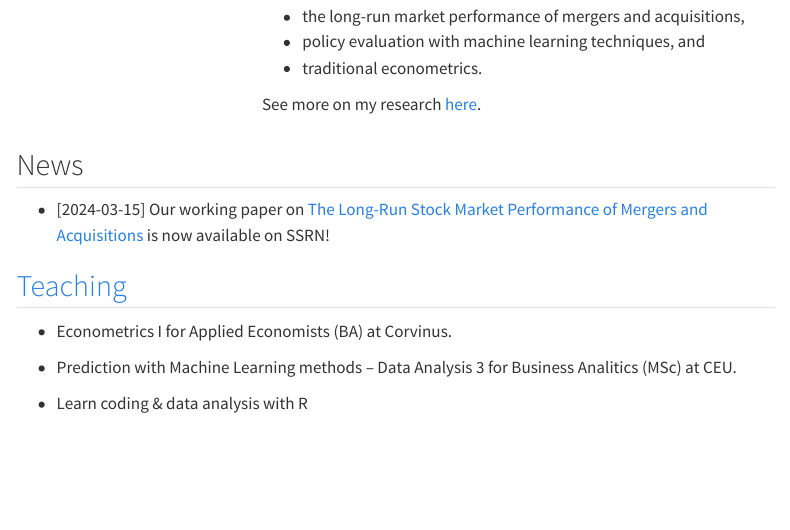
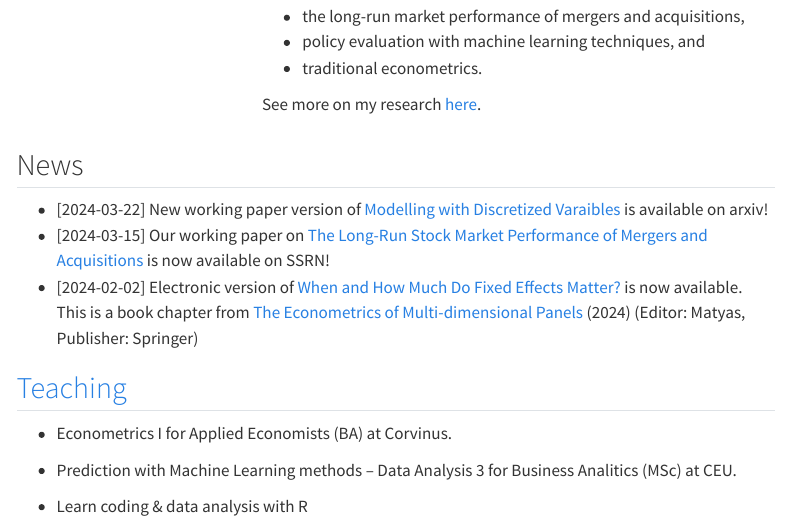
Before and after one commit to regulyagoston/regulyagoston.github.io, a Quarto document (index.qmd): the page in a window 1100 px wide, from 330 px down. Rendered offline with R 4.5, knitr and Pandoc in place of Quarto, with nearby package versions; menus at the side of the page are left out.

Commit message:
add news

```diff
--- a/index.qmd
+++ b/index.qmd
@@ -29,11 +29,10 @@ See more on my research [here](./papers.html).
 
 ## News
 
-<!--
-- [2024-03-22] New working paper version of [Modelling with Discretized Varaibles]() is available on arxiv!
--->
+- [2024-03-22] New working paper version of [Modelling with Discretized Varaibles](https://arxiv.org/abs/2403.15220) is available on arxiv!
 - [2024-03-15] Our working paper on [The Long-Run Stock Market Performance of Mergers and Acquisitions](https://papers.ssrn.com/sol3/papers.cfm?abstract_id=4742401#paper-references-widget) is now available on SSRN!
-
+- [2024-02-02] Electronic version of [
+When and How Much Do Fixed Effects Matter?](https://link.springer.com/chapter/10.1007/978-3-031-49849-7_2) is now available. This is a book chapter from [The Econometrics of Multi-dimensional Panels](https://link.springer.com/book/10.1007/978-3-031-49849-7) (2024)  (Editor: Matyas, Publisher: Springer)
 
 ## [Teaching](./teaching.html)
 
```
Also changed, not shown: docs/robots.txt (added), docs/search.json, papers/MDV_online_supplement_JBES.pdf (added), 2 other files.
